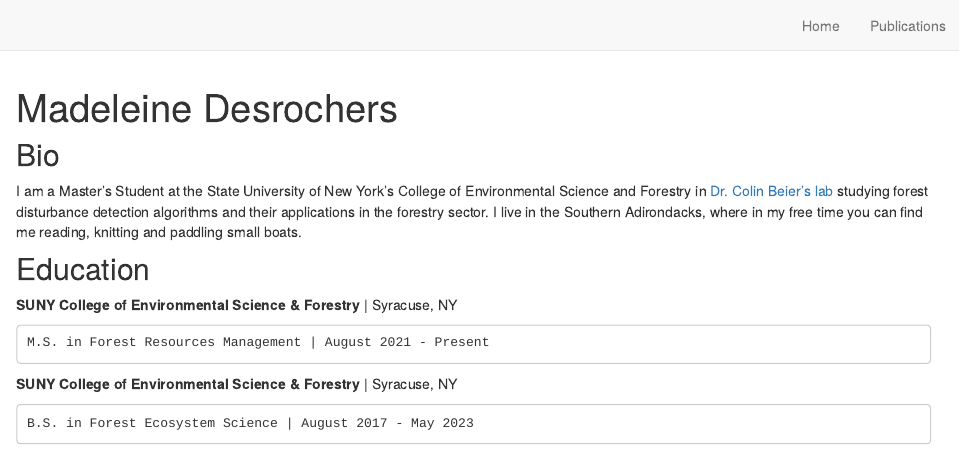
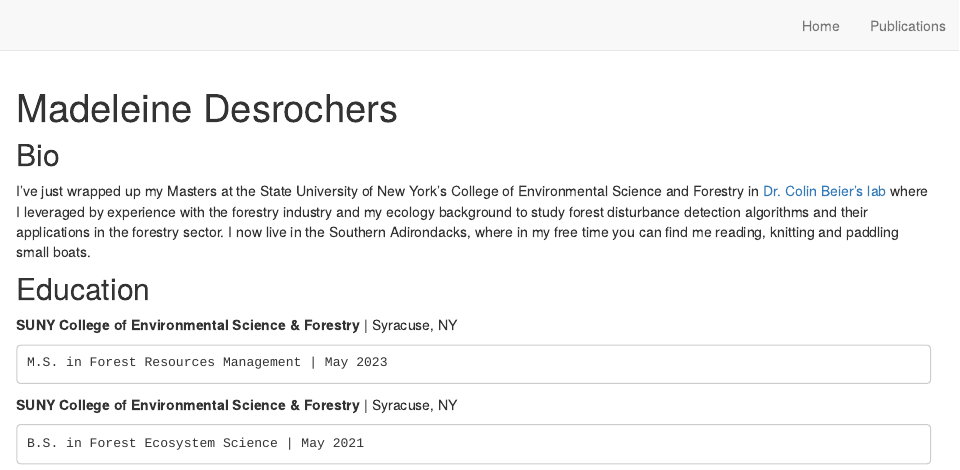
Before and after one commit to mldesroc/website, an R Markdown document (index.Rmd): the page in a window 1100 px wide, from its top. Rendered offline with R 4.5, knitr and Pandoc, with nearby package versions; drawn as R Markdown's standard HTML page in place of the format the file asks for.

Commit message:
post grad update

```diff
--- a/index.Rmd
+++ b/index.Rmd
@@ -9,7 +9,7 @@
   - label: GitHub
     url: "https://github.com/mldesroc"
   - label: Email
-    url: "mailto:mldesroc@syr.edu"
+    url: "mailto:mdesrochers11@gmail.com"
 site: distill::distill_website
 output:
   postcards::trestles
@@ -17,14 +17,14 @@
 
 ## Bio
 
-I am a Master's Student at the State University of New York's College of Environmental Science and Forestry in [Dr. Colin Beier's lab](https://www.esf.edu/faculty/beier/index.php) studying forest disturbance detection algorithms and their applications in the forestry sector. I live in the Southern Adirondacks, where in my free time you can find me reading, knitting and paddling small boats.
+I've just wrapped up my Masters at the State University of New York's College of Environmental Science and Forestry in [Dr. Colin Beier's lab](https://www.esf.edu/faculty/beier/index.php) where I leveraged by experience with the forestry industry and my ecology background to study forest disturbance detection algorithms and their applications in the forestry sector. I now live in the Southern Adirondacks, where in my free time you can find me reading, knitting and paddling small boats.
 
 ## Education
 
 **SUNY College of Environmental Science & Forestry** | Syracuse, NY
 
-    M.S. in Forest Resources Management | August 2021 - Present
+    M.S. in Forest Resources Management | May 2023
 
 **SUNY College of Environmental Science & Forestry** | Syracuse, NY
 
-    B.S. in Forest Ecosystem Science | August 2017 - May 2023
+    B.S. in Forest Ecosystem Science | May 2021
```
Also changed, not shown: docs/search.json, 1 other file.
